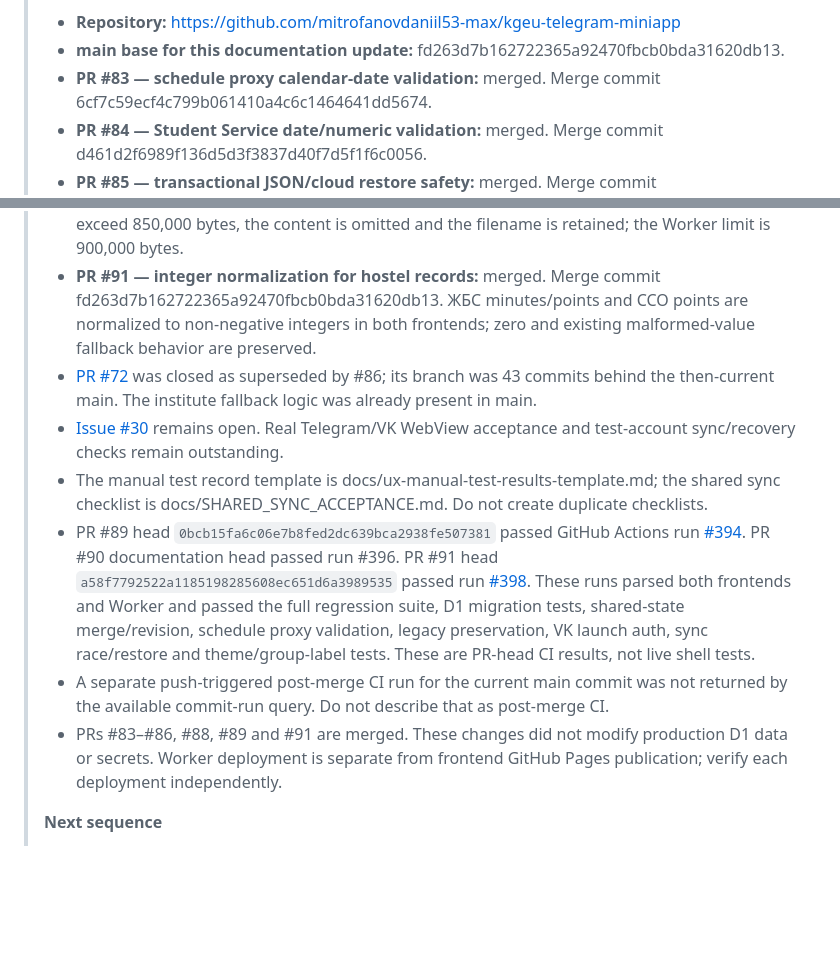
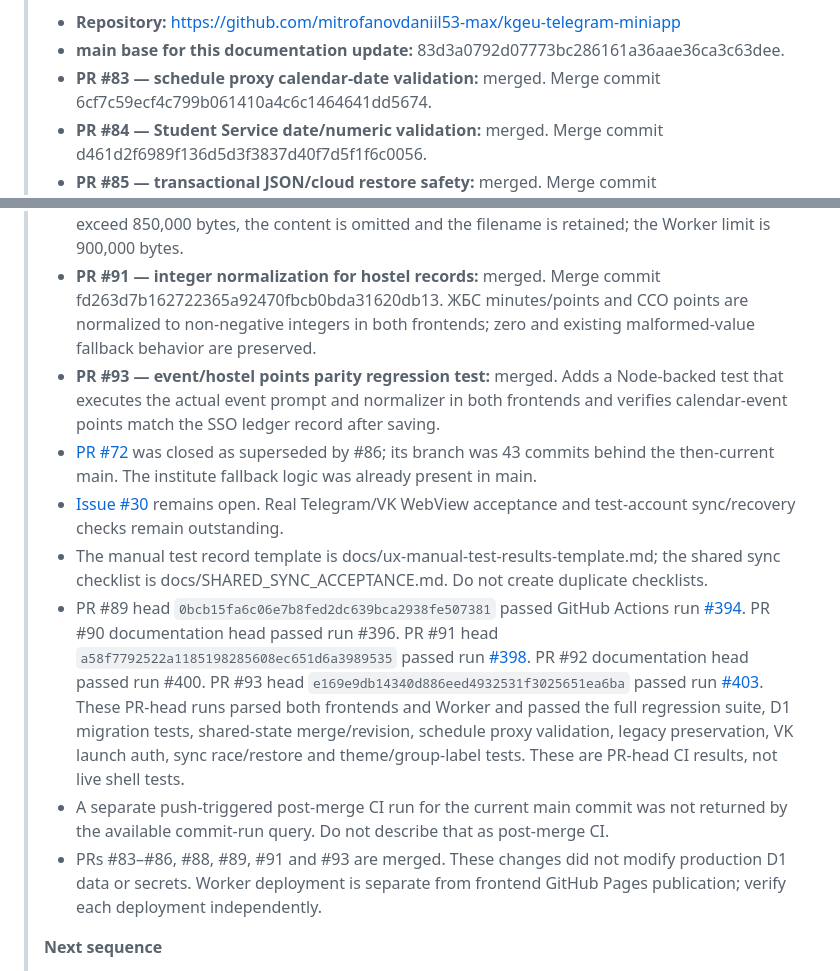
Before and after one commit to mitrofanovdaniil53-max/kgeu-telegram-miniapp, a Markdown page: docs/AI_PROJECT_HANDOFF.md, 2 parts joined by grey strips. GitHub-like rendering; blank space fills up the shorter version.

Commit message:
docs: record event and hostel points parity coverage
* docs: record event and hostel points parity coverage

* docs: correct CI run link in handoff

```diff
--- a/docs/AI_PROJECT_HANDOFF.md
+++ b/docs/AI_PROJECT_HANDOFF.md
@@ -4,6 +4,6 @@
 >
 > - **Repository:** https://github.com/mitrofanovdaniil53-max/kgeu-telegram-miniapp
-> - **main base for this documentation update:** fd263d7b162722365a92470fbcb0bda31620db13.
+> - **main base for this documentation update:** 83d3a0792d07773bc286161a36aae36ca3c63dee.
 > - **PR #83 — schedule proxy calendar-date validation:** merged. Merge commit 6cf7c59ecf4c799b061410a4c6c1464641dd5674.
 > - **PR #84 — Student Service date/numeric validation:** merged. Merge commit d461d2f6989f136d5d3f3837d40f7d5f1f6c0056.
 > - **PR #85 — transactional JSON/cloud restore safety:** merged. Merge commit 9fd0488c22b3adc96f24e8878604fcd8e63e56e6.
@@ -11,12 +11,13 @@
 > - **PR #88 — refreshed project handoff:** merged. Merge commit 3f40f3234c117cfa4411a36f58c6eb5deabd24ea.
 > - **PR #89 — attachment payload-size guard:** merged. Merge commit c9793dd1822b748d3df0acbd13c424366c2fb4de. Both Telegram and VK measure the prospective complete shared-sync envelope before retaining new attachment content. If the envelope would exceed 850,000 bytes, the content is omitted and the filename is retained; the Worker limit is 900,000 bytes.
 > - **PR #91 — integer normalization for hostel records:** merged. Merge commit fd263d7b162722365a92470fbcb0bda31620db13. ЖБС minutes/points and ССО points are normalized to non-negative integers in both frontends; zero and existing malformed-value fallback behavior are preserved.
+> - **PR #93 — event/hostel points parity regression test:** merged. Adds a Node-backed test that executes the actual event prompt and normalizer in both frontends and verifies calendar-event points match the SSO ledger record after saving.
 > - [PR #72](https://github.com/mitrofanovdaniil53-max/kgeu-telegram-miniapp/pull/72) was closed as superseded by #86; its branch was 43 commits behind the then-current main. The institute fallback logic was already present in main.
 > - [Issue #30](https://github.com/mitrofanovdaniil53-max/kgeu-telegram-miniapp/issues/30) remains open. Real Telegram/VK WebView acceptance and test-account sync/recovery checks remain outstanding.
 > - The manual test record template is docs/ux-manual-test-results-template.md; the shared sync checklist is docs/SHARED_SYNC_ACCEPTANCE.md. Do not create duplicate checklists.
-> - PR #89 head `0bcb15fa6c06e7b8fed2dc639bca2938fe507381` passed GitHub Actions run [#394](https://github.com/mitrofanovdaniil53-max/kgeu-telegram-miniapp/actions/runs/42392399338). PR #90 documentation head passed run #396. PR #91 head `a58f7792522a1185198285608ec651d6a3989535` passed run [#398](https://github.com/mitrofanovdaniil53-max/kgeu-telegram-miniapp/actions/runs/42392661244). These runs parsed both frontends and Worker and passed the full regression suite, D1 migration tests, shared-state merge/revision, schedule proxy validation, legacy preservation, VK launch auth, sync race/restore and theme/group-label tests. These are PR-head CI results, not live shell tests.
+> - PR #89 head `0bcb15fa6c06e7b8fed2dc639bca2938fe507381` passed GitHub Actions run [#394](https://github.com/mitrofanovdaniil53-max/kgeu-telegram-miniapp/actions/runs/42392399338). PR #90 documentation head passed run #396. PR #91 head `a58f7792522a1185198285608ec651d6a3989535` passed run [#398](https://github.com/mitrofanovdaniil53-max/kgeu-telegram-miniapp/actions/runs/42392661244). PR #92 documentation head passed run #400. PR #93 head `e169e9db14340d886eed4932531f3025651ea6ba` passed run [#403](https://github.com/mitrofanovdaniil53-max/kgeu-telegram-miniapp/actions/runs/42392898416). These PR-head runs parsed both frontends and Worker and passed the full regression suite, D1 migration tests, shared-state merge/revision, schedule proxy validation, legacy preservation, VK launch auth, sync race/restore and theme/group-label tests. These are PR-head CI results, not live shell tests.
 > - A separate push-triggered post-merge CI run for the current main commit was not returned by the available commit-run query. Do not describe that as post-merge CI.
-> - PRs #83–#86, #88, #89 and #91 are merged. These changes did not modify production D1 data or secrets. Worker deployment is separate from frontend GitHub Pages publication; verify each deployment independently.
+> - PRs #83–#86, #88, #89, #91 and #93 are merged. These changes did not modify production D1 data or secrets. Worker deployment is separate from frontend GitHub Pages publication; verify each deployment independently.
 >
 > **Next sequence**
 > 1. Complete real Telegram and VK Mini App WebView acceptance using disposable accounts/data. Record results in docs/ux-manual-test-results-template.md.
```
Also changed, not shown: other parts of docs/AI_PROJECT_HANDOFF.md (+1 -1 lines).
